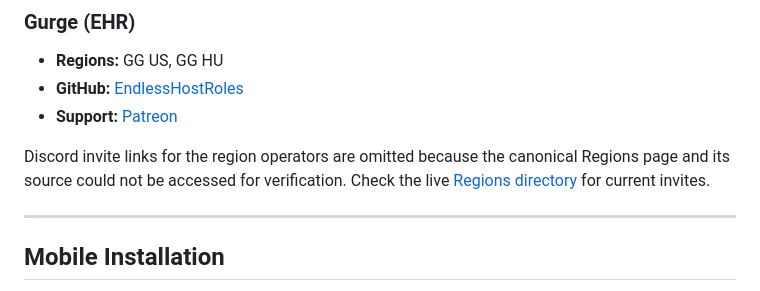
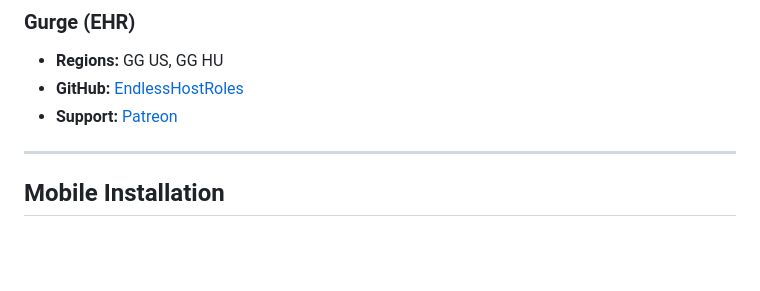
Before and after one commit to iam-steveee/moddedau, a Markdown page: README.md, the part around the change. Drawn GitHub-style; blank space fills up the shorter version.

Commit message:
Update README
Removed note about omitted Discord invite links due to verification issues.

```diff
--- a/README.md
+++ b/README.md
@@ -117,8 +117,6 @@ The regions below are operated or supported by independent community members. Mo
 - **Regions:** GG US, GG HU
 - **GitHub:** [EndlessHostRoles](https://github.com/Gurge44/EndlessHostRoles)
 - **Support:** [Patreon](https://patreon.com/EndlessHostRoles)
-
-Discord invite links for the region operators are omitted because the canonical Regions page and its source could not be accessed for verification. Check the live [Regions directory](https://iam-steveee.github.io/moddedau/regions/) for current invites.
 
 ---
 
```
